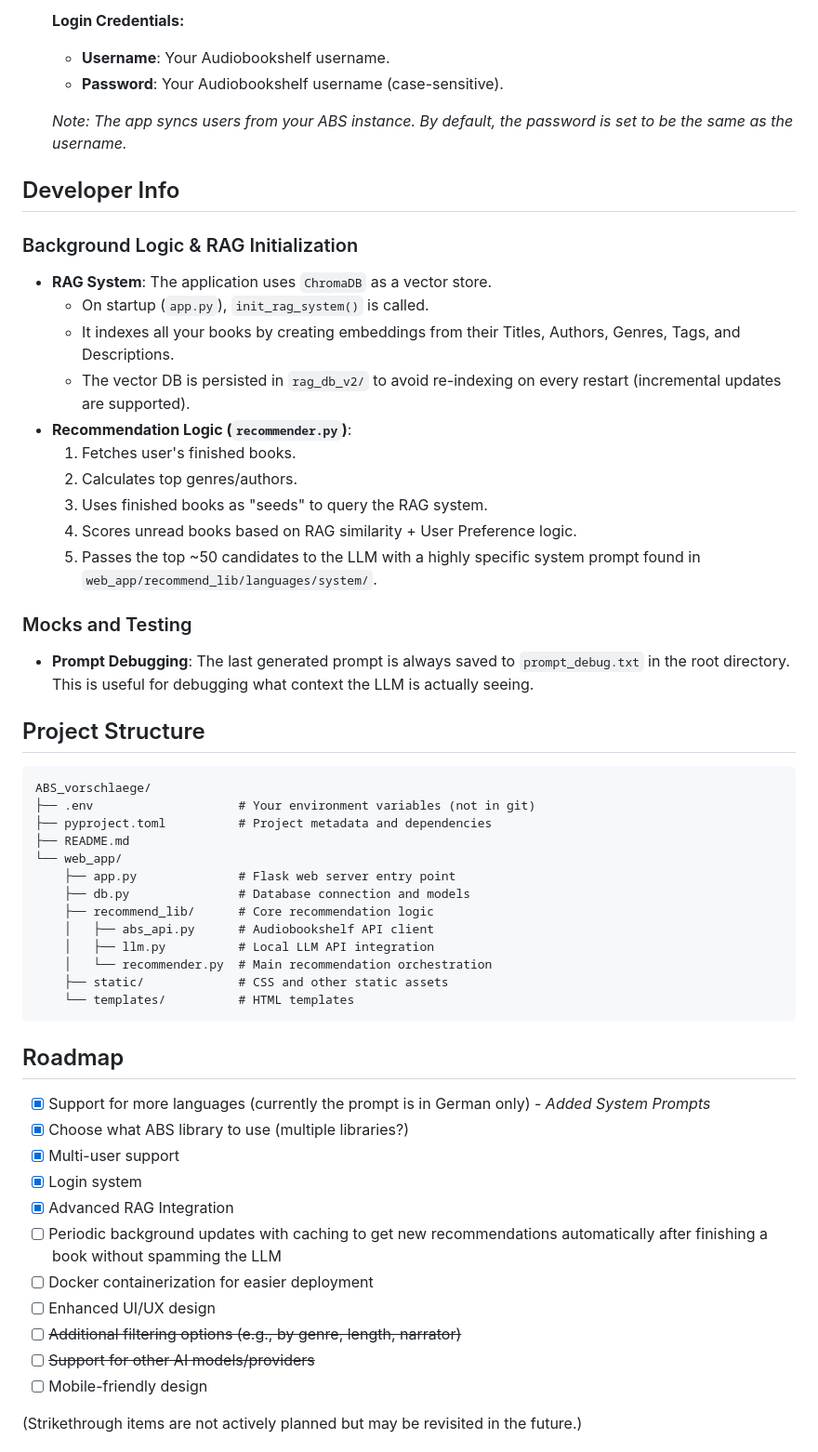
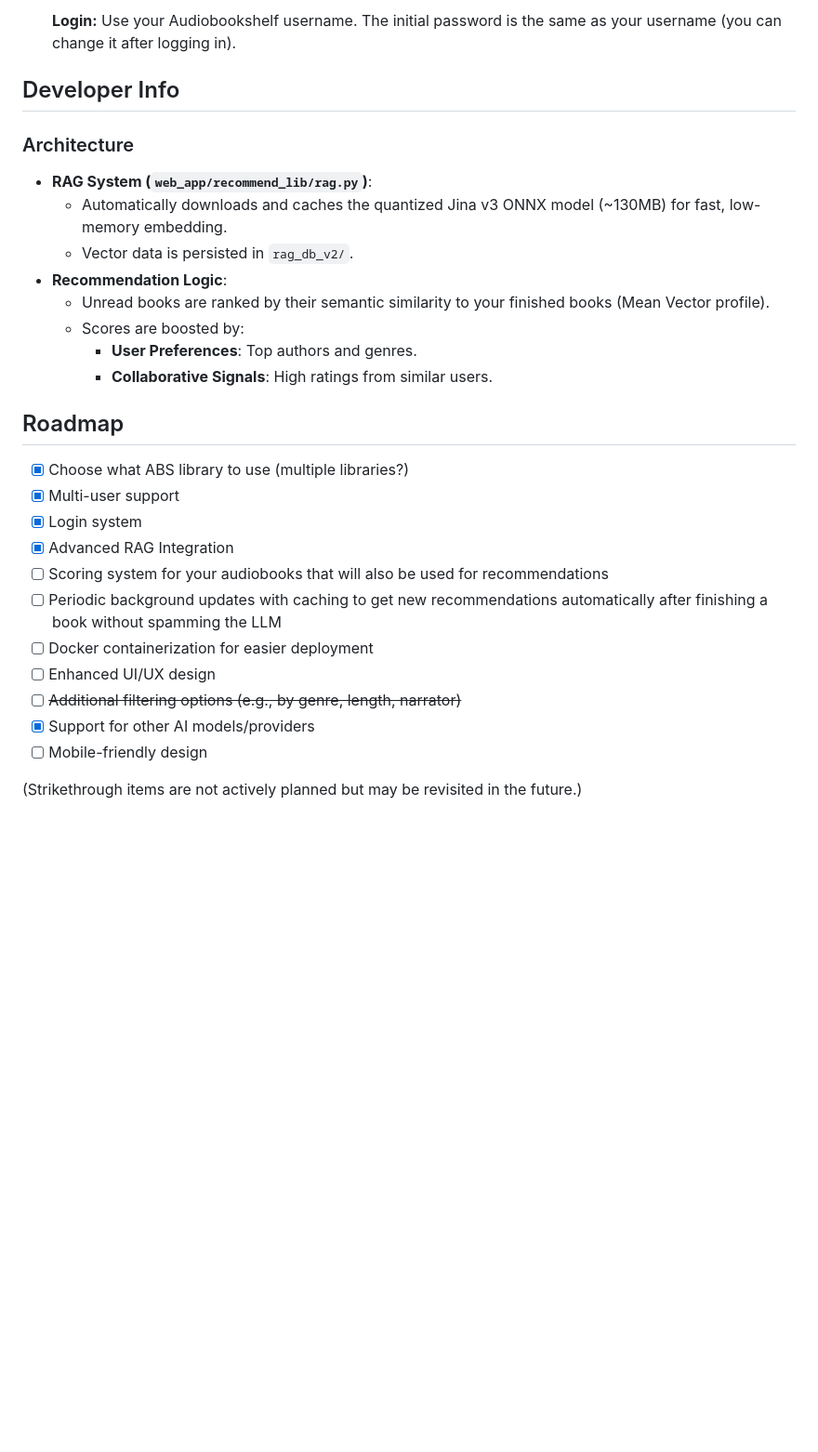
Before and after one commit to h43lb1t0/abs-audiobook-recommender, a Markdown page: README.md, the part around one of its changes. Shown at 93% size. Rendered like a GitHub page; blank space fills up the shorter version.

````diff
--- a/README.md
+++ b/README.md
@@ -68,58 +66,30 @@ A personalized recommendation system for your [Audiobookshelf](https://www.audio
 
-    **Login Credentials:**
-    *   **Username**: Your Audiobookshelf username.
-    *   **Password**: Your Audiobookshelf username (case-sensitive).
-
-    *Note: The app syncs users from your ABS instance. By default, the password is set to be the same as the username.*
+    **Login:** Use your Audiobookshelf username. The initial password is the same as your username (you can change it after logging in).
 
 ## Developer Info
 
-### Background Logic & RAG Initialization
--   **RAG System**: The application uses `ChromaDB` as a vector store.
-    -   On startup (`app.py`), `init_rag_system()` is called.
-    -   It indexes all your books by creating embeddings from their Titles, Authors, Genres, Tags, and Descriptions.
-    -   The vector DB is persisted in `rag_db_v2/` to avoid re-indexing on every restart (incremental updates are supported).
--   **Recommendation Logic (`recommender.py`)**:
-    1.  Fetches user's finished books.
-    2.  Calculates top genres/authors.
-    3.  Uses finished books as "seeds" to query the RAG system.
-    4.  Scores unread books based on RAG similarity + User Preference logic.
-    5.  Passes the top ~50 candidates to the LLM with a highly specific system prompt found in `web_app/recommend_lib/languages/system/`.
-
-### Mocks and Testing
--   **Prompt Debugging**: The last generated prompt is always saved to `prompt_debug.txt` in the root directory. This is useful for debugging what context the LLM is actually seeing.
-
-
-## Project Structure
-
-```
-ABS_vorschlaege/
-├── .env                    # Your environment variables (not in git)
-├── pyproject.toml          # Project metadata and dependencies
-├── README.md
-└── web_app/
-    ├── app.py              # Flask web server entry point
-    ├── db.py               # Database connection and models
-    ├── recommend_lib/      # Core recommendation logic
-    │   ├── abs_api.py      # Audiobookshelf API client
-    │   ├── llm.py          # Local LLM API integration
-    │   └── recommender.py  # Main recommendation orchestration
-    ├── static/             # CSS and other static assets
-    └── templates/          # HTML templates
-```
+### Architecture
+-   **RAG System (`web_app/recommend_lib/rag.py`)**:
+    -   Automatically downloads and caches the quantized Jina v3 ONNX model (~130MB) for fast, low-memory embedding.
+    -   Vector data is persisted in `rag_db_v2/`.
+-   **Recommendation Logic**:
+    -   Unread books are ranked by their semantic similarity to your finished books (Mean Vector profile).
+    -   Scores are boosted by:
+        -   **User Preferences**: Top authors and genres.
+        -   **Collaborative Signals**: High ratings from similar users.
 
 ## Roadmap
 
-- [x] Support for more languages (currently the prompt is in German only) - *Added System Prompts*
 - [x] Choose what ABS library to use (multiple libraries?)
 - [x] Multi-user support
 - [x] Login system
 - [x] Advanced RAG Integration
+- [ ] Scoring system for your audiobooks that will also be used for recommendations
 - [ ] Periodic background updates with caching to get new recommendations automatically after finishing a book without spamming the LLM
 - [ ] Docker containerization for easier deployment
 - [ ] Enhanced UI/UX design
 - [ ] ~~Additional filtering options (e.g., by genre, length, narrator)~~
-- [ ] ~~Support for other AI models/providers~~
+- [x] Support for other AI models/providers
 - [ ] Mobile-friendly design
 
 (Strikethrough items are not actively planned but may be revisited in the future.)
````
Also changed, not shown: other parts of README.md (+25 -27 lines).
